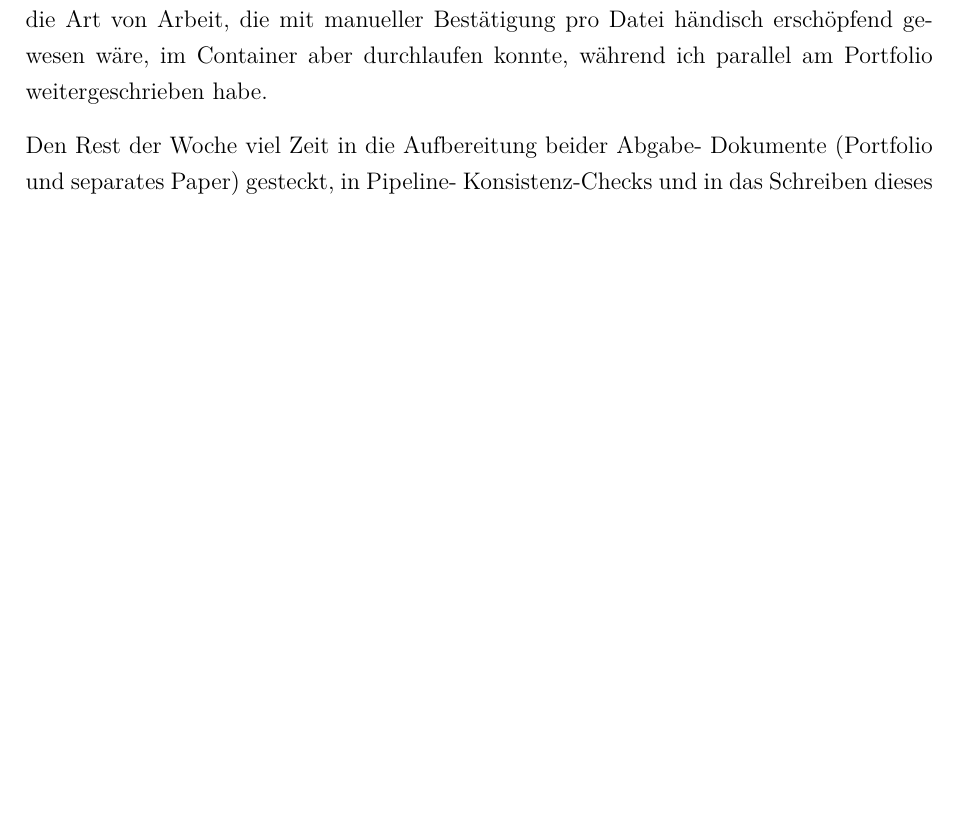
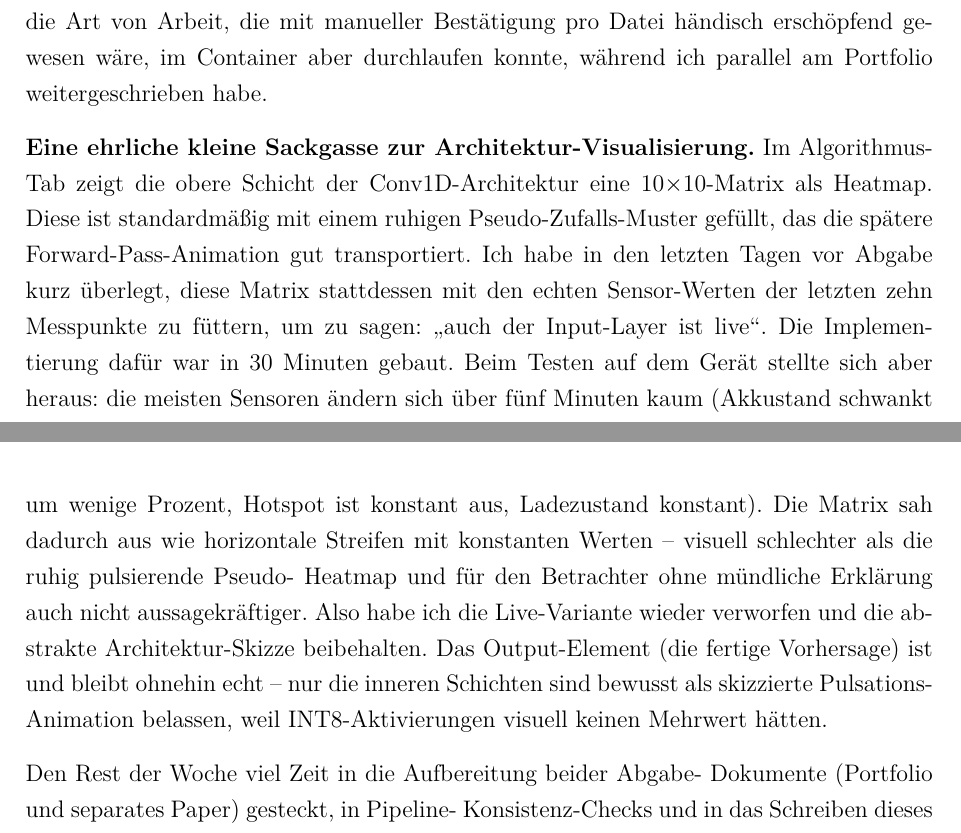
Before and after one commit to Keno-fsdf/HandyUsageRepo, a LaTeX document (portfolio/main.tex): part of page 42 of 50 before the commit and two parts of pages 42 and 43 of 50 after it, the two joined at a grey line, cut so that both start at the same text, the shorter picture padded with empty space. Compiled offline with pdfLaTeX.

Commit message:
Document the honest 'live-input-matrix' detour in Week 7 + decision table
Adds the small but methodically interesting story to the Erfahrungs-
bericht: tried to feed the Conv1D input matrix with real sensor
values, found it visually worse (constant sensors over 5 min ->
horizontal stripes), reverted to abstract pulsation. Captures the
honest 'tried-and-reverted' kind of decision the prof rewards.

- Week 7 weekly report: new paragraph 'Eine ehrliche kleine Sackgasse'
- Schluessel-Entscheidungen table: one extra row for this trade-off

Co-Authored-By: Claude <noreply@anthropic.com>

```diff
--- a/portfolio/main.tex
+++ b/portfolio/main.tex
@@ -1611,6 +1611,28 @@ mit manueller Bestätigung pro Datei händisch erschöpfend
 gewesen wäre, im Container aber durchlaufen konnte, während ich
 parallel am Portfolio weitergeschrieben habe.
 
+\textbf{Eine ehrliche kleine Sackgasse zur Architektur-Visualisierung.}
+Im Algorithmus-Tab zeigt die obere Schicht der Conv1D-Architektur
+eine 10$\times$10-Matrix als Heatmap. Diese ist standardmäßig mit
+einem ruhigen Pseudo-Zufalls-Muster gefüllt, das die spätere
+Forward-Pass-Animation gut transportiert. Ich habe in den letzten
+Tagen vor Abgabe kurz überlegt, diese Matrix stattdessen mit den
+echten Sensor-Werten der letzten zehn Messpunkte zu füttern, um
+zu sagen: \glqq{}auch der Input-Layer ist live\grqq{}. Die
+Implementierung dafür war in 30 Minuten gebaut. Beim Testen auf
+dem Gerät stellte sich aber heraus: die meisten Sensoren ändern
+sich über fünf Minuten kaum (Akkustand schwankt um wenige
+Prozent, Hotspot ist konstant aus, Ladezustand konstant). Die
+Matrix sah dadurch aus wie horizontale Streifen mit konstanten
+Werten -- visuell schlechter als die ruhig pulsierende Pseudo-
+Heatmap und für den Betrachter ohne mündliche Erklärung auch
+nicht aussagekräftiger. Also habe ich die Live-Variante wieder
+verworfen und die abstrakte Architektur-Skizze beibehalten. Das
+Output-Element (die fertige Vorhersage) ist und bleibt ohnehin
+echt -- nur die inneren Schichten sind bewusst als skizzierte
+Pulsations-Animation belassen, weil INT8-Aktivierungen visuell
+keinen Mehrwert hätten.
+
 Den Rest der Woche viel Zeit in die Aufbereitung beider Abgabe-
 Dokumente (Portfolio und separates Paper) gesteckt, in Pipeline-
 Konsistenz-Checks und in das Schreiben dieses Erfahrungsberichts.
```
Also changed, not shown: portfolio/main.pdf, portfolio/main.tex (3 more changed lines).
